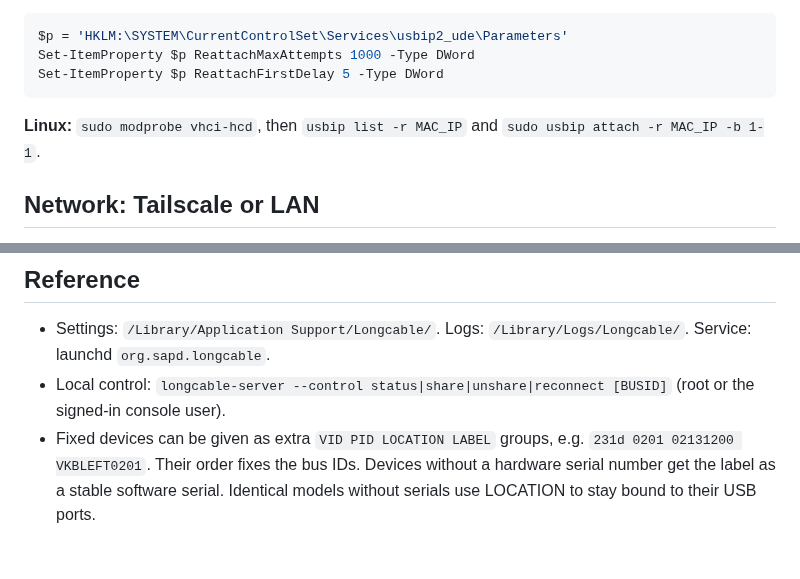
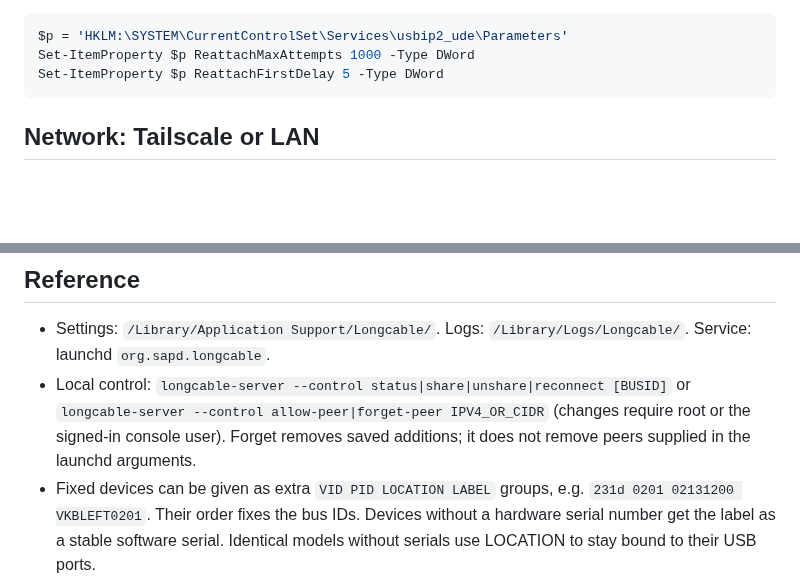
Before and after one commit to Sapd/longcable, a Markdown page: README.md, 2 parts joined by grey strips. Drawn GitHub-style; folded sections open; blank space fills up the shorter version.

````diff
--- a/README.md
+++ b/README.md
@@ -132,8 +165,7 @@ Set-ItemProperty $p ReattachMaxAttempts 1000 -Type DWord
 Set-ItemProperty $p ReattachFirstDelay 5 -Type DWord
 ```
 
-**Linux:** `sudo modprobe vhci-hcd`, then `usbip list -r MAC_IP` and
-`sudo usbip attach -r MAC_IP -b 1-1`.
+</details>
 
 ## Network: Tailscale or LAN
 
@@ -166,7 +203,9 @@ warning).
 - Settings: `/Library/Application Support/Longcable/`. Logs: `/Library/Logs/Longcable/`.
   Service: launchd `org.sapd.longcable`.
 - Local control: `longcable-server --control status|share|unshare|reconnect [BUSID]`
-  (root or the signed-in console user).
+  or `longcable-server --control allow-peer|forget-peer IPV4_OR_CIDR`
+  (changes require root or the signed-in console user). Forget removes saved additions;
+  it does not remove peers supplied in the launchd arguments.
 - Fixed devices can be given as extra `VID PID LOCATION LABEL` groups, e.g.
   `231d 0201 02131200 VKBLEFT0201`. Their order fixes the bus IDs. Devices without a
   hardware serial number get the label as a stable software serial. Identical models
````
Also changed, not shown: other parts of README.md (+100 -9 lines), Artwork/windows-usbip-app.png (added), 18 other files.
